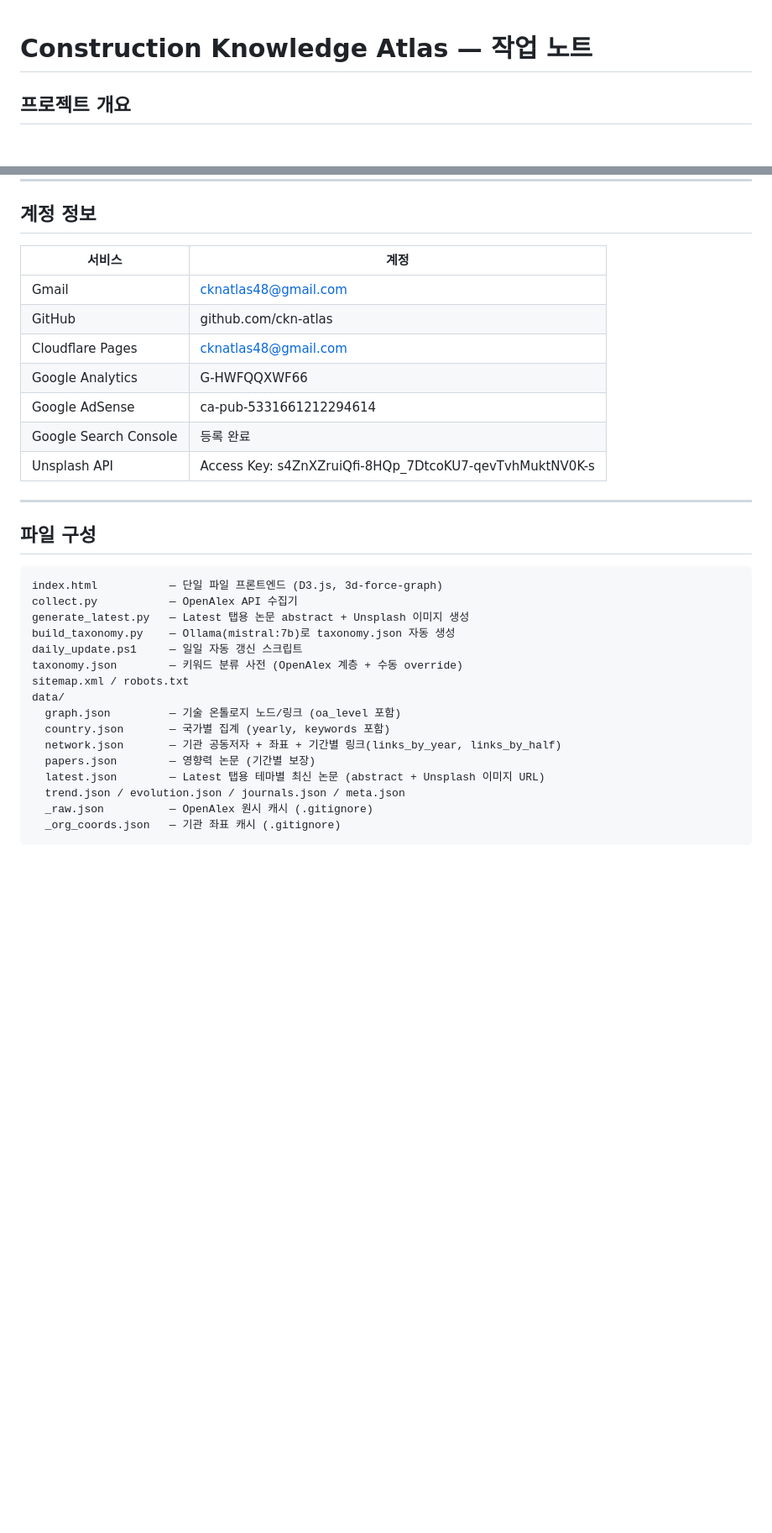
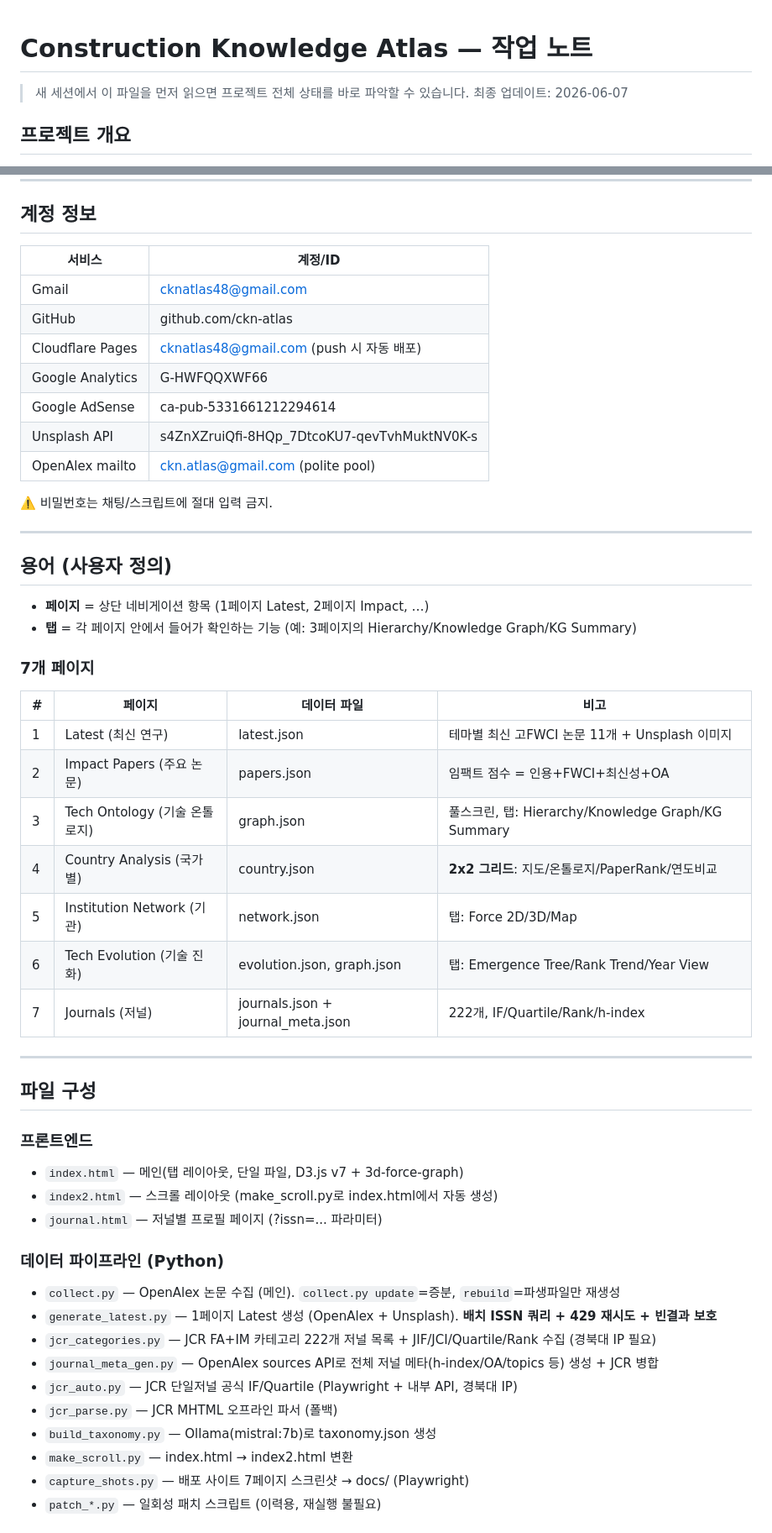
Before and after one commit to ckn-atlas/construction-knowledge-atlas, a Markdown page: WORK_NOTES.md, 2 parts joined by grey strips. Shown at 84% size. Drawn GitHub-style; blank space fills up the shorter version.

Commit message:
docs: update WORK_NOTES with full current state (222 journals, 2x2 country, rate-limit handling)

````diff
--- a/WORK_NOTES.md
+++ b/WORK_NOTES.md
@@ -1,3 +1,6 @@
 # Construction Knowledge Atlas — 작업 노트
 
+> 새 세션에서 이 파일을 먼저 읽으면 프로젝트 전체 상태를 바로 파악할 수 있습니다.
+> 최종 업데이트: 2026-06-07
+
 ## 프로젝트 개요
@@ -9,33 +13,52 @@
 ---
 
 ## 계정 정보
-| 서비스 | 계정 |
+| 서비스 | 계정/ID |
 |---|---|
 | Gmail | cknatlas48@gmail.com |
 | GitHub | github.com/ckn-atlas |
-| Cloudflare Pages | cknatlas48@gmail.com |
+| Cloudflare Pages | cknatlas48@gmail.com (push 시 자동 배포) |
 | Google Analytics | G-HWFQQXWF66 |
 | Google AdSense | ca-pub-5331661212294614 |
-| Google Search Console | 등록 완료 |
-| Unsplash API | Access Key: s4ZnXZruiQfi-8HQp_7DtcoKU7-qevTvhMuktNV0K-s |
+| Unsplash API | s4ZnXZruiQfi-8HQp_7DtcoKU7-qevTvhMuktNV0K-s |
+| OpenAlex mailto | ckn.atlas@gmail.com (polite pool) |
+
+⚠️ 비밀번호는 채팅/스크립트에 절대 입력 금지.
+
+---
+
+## 용어 (사용자 정의)
+- **페이지** = 상단 네비게이션 항목 (1페이지 Latest, 2페이지 Impact, …)
+- **탭** = 각 페이지 안에서 들어가 확인하는 기능 (예: 3페이지의 Hierarchy/Knowledge Graph/KG Summary)
+
+### 7개 페이지
+| # | 페이지 | 데이터 파일 | 비고 |
+|---|--------|------------|------|
+| 1 | Latest (최신 연구) | latest.json | 테마별 최신 고FWCI 논문 11개 + Unsplash 이미지 |
+| 2 | Impact Papers (주요 논문) | papers.json | 임팩트 점수 = 인용+FWCI+최신성+OA |
+| 3 | Tech Ontology (기술 온톨로지) | graph.json | 풀스크린, 탭: Hierarchy/Knowledge Graph/KG Summary |
+| 4 | Country Analysis (국가별) | country.json | **2x2 그리드**: 지도/온톨로지/PaperRank/연도비교 |
+| 5 | Institution Network (기관) | network.json | 탭: Force 2D/3D/Map |
+| 6 | Tech Evolution (기술 진화) | evolution.json, graph.json | 탭: Emergence Tree/Rank Trend/Year View |
+| 7 | Journals (저널) | journals.json + journal_meta.json | 222개, IF/Quartile/Rank/h-index |
 
 ---
 
 ## 파일 구성
-```
-index.html           — 단일 파일 프론트엔드 (D3.js, 3d-force-graph)
-collect.py           — OpenAlex API 수집기
-generate_latest.py   — Latest 탭용 논문 abstract + Unsplash 이미지 생성
-build_taxonomy.py    — Ollama(mistral:7b)로 taxonomy.json 자동 생성
-daily_update.ps1     — 일일 자동 갱신 스크립트
-taxonomy.json        — 키워드 분류 사전 (OpenAlex 계층 + 수동 override)
-sitemap.xml / robots.txt
-data/
-  graph.json         — 기술 온톨로지 노드/링크 (oa_level 포함)
-  country.json       — 국가별 집계 (yearly, keywords 포함)
-  network.json       — 기관 공동저자 + 좌표 + 기간별 링크(links_by_year, links_by_half)
-  papers.json        — 영향력 논문 (기간별 보장)
-  latest.json        — Latest 탭용 테마별 최신 논문 (abstract + Unsplash 이미지 URL)
-  trend.json / evolution.json / journals.json / meta.json
-  _raw.json          — OpenAlex 원시 캐시 (.gitignore)
-  _org_coords.json   — 기관 좌표 캐시 (.gitignore)
+### 프론트엔드
+- `index.html` — 메인(탭 레이아웃, 단일 파일, D3.js v7 + 3d-force-graph)
+- `index2.html` — 스크롤 레이아웃 (make_scroll.py로 index.html에서 자동 생성)
+- `journal.html` — 저널별 프로필 페이지 (?issn=... 파라미터)
+
+### 데이터 파이프라인 (Python)
+- `collect.py` — OpenAlex 논문 수집 (메인). `collect.py update`=증분, `rebuild`=파생파일만 재생성
+- `generate_latest.py` — 1페이지 Latest 생성 (OpenAlex + Unsplash). **배치 ISSN 쿼리 + 429 재시도 + 빈결과 보호**
+- `jcr_categories.py` — JCR FA+IM 카테고리 222개 저널 목록 + JIF/JCI/Quartile/Rank 수집 (경북대 IP 필요)
+- `journal_meta_gen.py` — OpenAlex sources API로 전체 저널 메타(h-index/OA/topics 등) 생성 + JCR 병합
+- `jcr_auto.py` — JCR 단일저널 공식 IF/Quartile (Playwright + 내부 API, 경북대 IP)
+- `jcr_parse.py` — JCR MHTML 오프라인 파서 (폴백)
+- `build_taxonomy.py` — Ollama(mistral:7b)로 taxonomy.json 생성
+- `make_scroll.py` — index.html → index2.html 변환
+- `capture_shots.py` — 배포 사이트 7페이지 스크린샷 → docs/ (Playwright)
+- `patch_*.py` — 일회성 패치 스크립트 (이력용, 재실행 불필요)
+
````
Also changed, not shown: other parts of WORK_NOTES.md (+81 -129 lines).
